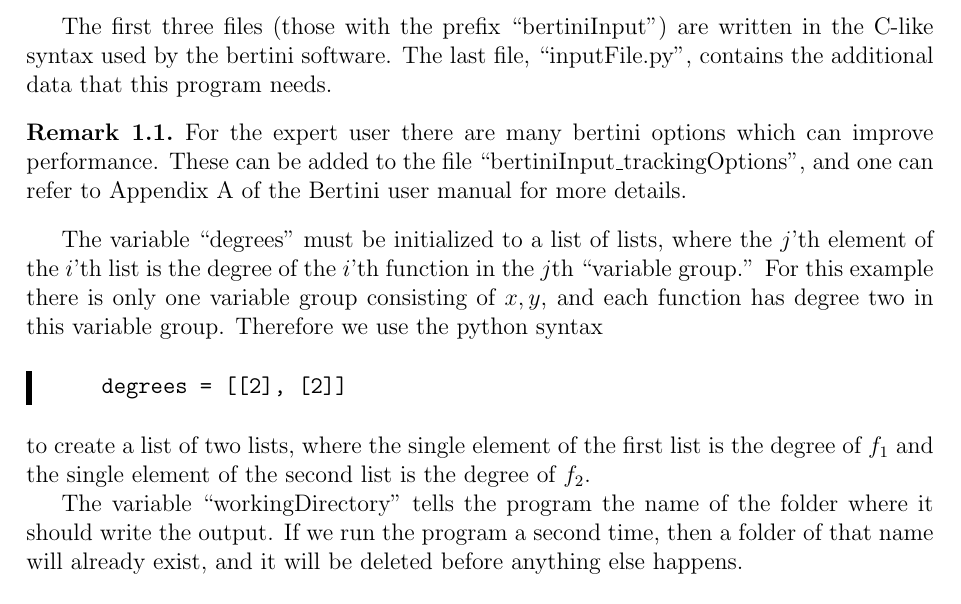
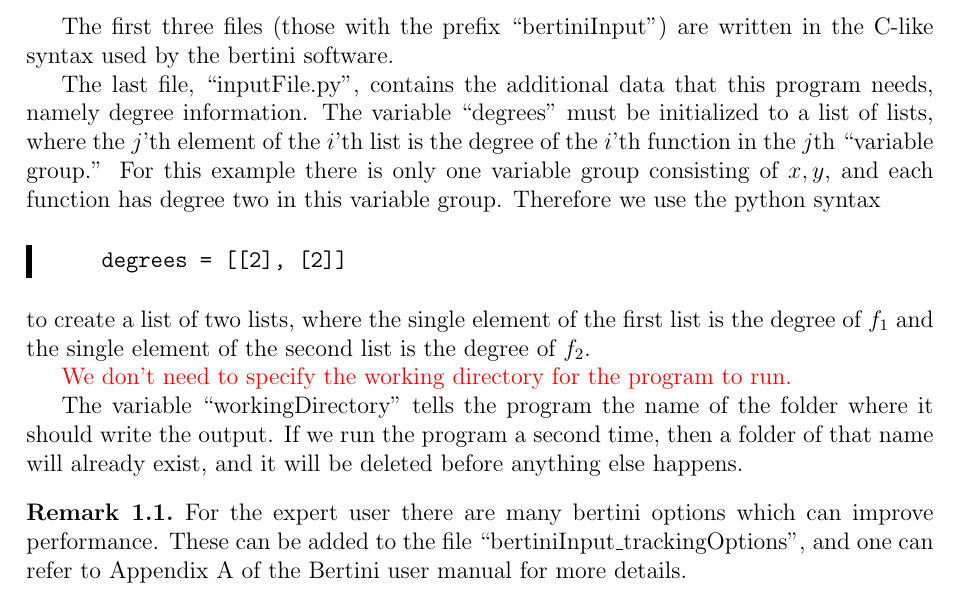
Before and after one commit to colinwcrowley/multiregeneration-tutorial, a LaTeX paper (tutorial.tex): part of page 2 of 7, cut so that both start at the same text. Compiled offline with pdfLaTeX.

Commit message:
Moved the remark.

```diff
--- a/tutorial.tex
+++ b/tutorial.tex
@@ -103,18 +103,11 @@ To solve the system above using the multiregeneration software, let's change int
 \end{leftbar}
 
 The first three files (those with the prefix ``bertiniInput'') are
-written in the C-like syntax used by the bertini software. The last
+written in the C-like syntax used by the bertini software.
+
+The last
 file, ``inputFile.py'', contains the additional data that this
-program needs.
-
-\begin{remark}
-For the expert user there are many bertini options which can
-improve performance. These can be added
-to the file ``bertiniInput\_trackingOptions'', and one can refer to Appendix~A of the  Bertini user manual for more details.
-\end{remark}
-% but we will ingnore them for now.
-% Can we adjust the implementation so that if this is not specified it still works?
-
+program needs, namely degree information.
 The variable ``degrees'' must be initialized to a list of lists, where
 the $j$'th element of the $i$'th list is the degree of the $i$'th
 function in the $j$th ``variable group.'' For this example there is only
@@ -131,10 +124,22 @@ in this variable group. Therefore we use the python syntax
 list is the degree of $f_1$ and the single element of the second list is
 the degree of $f_2$.
 
+\red{We don't need to specify the working directory for the program to run.
+ }
+
 The variable ``workingDirectory'' tells the program the name of the
 folder where it should write the output. If we run the program a second
 time, then a folder of that name will already exist, and it will be
 deleted before anything else happens.
+
+\begin{remark}
+For the expert user there are many bertini options which can
+improve performance. These can be added
+to the file ``bertiniInput\_trackingOptions'', and one can refer to Appendix~A of the  Bertini user manual for more details.
+\end{remark}
+% but we will ingnore them for now.
+% Can we adjust the implementation so that if this is not specified it still works?
+
 
 \subsection{Solving}
 To solve the system, we use python2 to run the ``multiregeneration.py''
```
